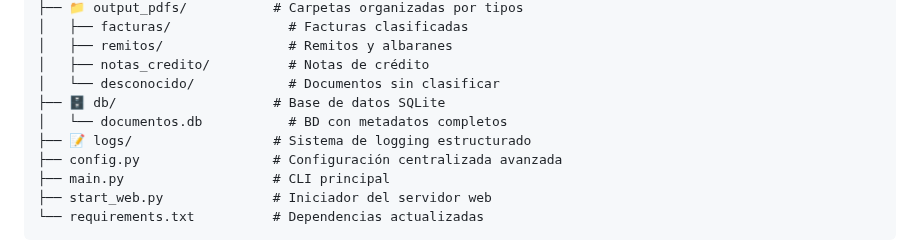
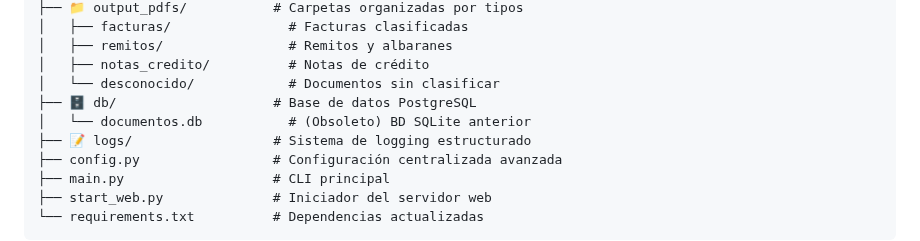
Before and after one commit to dario-coronel/agente_pdfs, a Markdown page: readme.md, the part around one of its changes. Drawn GitHub-style.

```diff
--- a/readme.md
+++ b/readme.md
@@ -76,8 +76,8 @@ agente_pdfs/
 │   ├── remitos/                # Remitos y albaranes
 │   ├── notas_credito/          # Notas de crédito
 │   └── desconocido/            # Documentos sin clasificar
-├── 🗄️ db/                    # Base de datos SQLite
-│   └── documentos.db           # BD con metadatos completos
+├── 🗄️ db/                    # Base de datos PostgreSQL
+│   └── documentos.db           # (Obsoleto) BD SQLite anterior
 ├── 📝 logs/                  # Sistema de logging estructurado
 ├── config.py                 # Configuración centralizada avanzada
 ├── main.py                   # CLI principal
```
Also changed, not shown: other parts of readme.md (+52 -24 lines).
